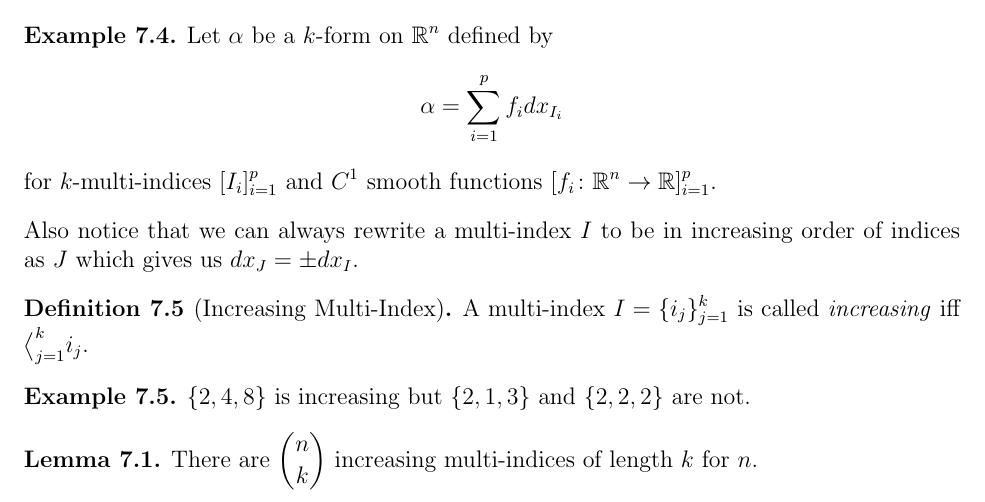
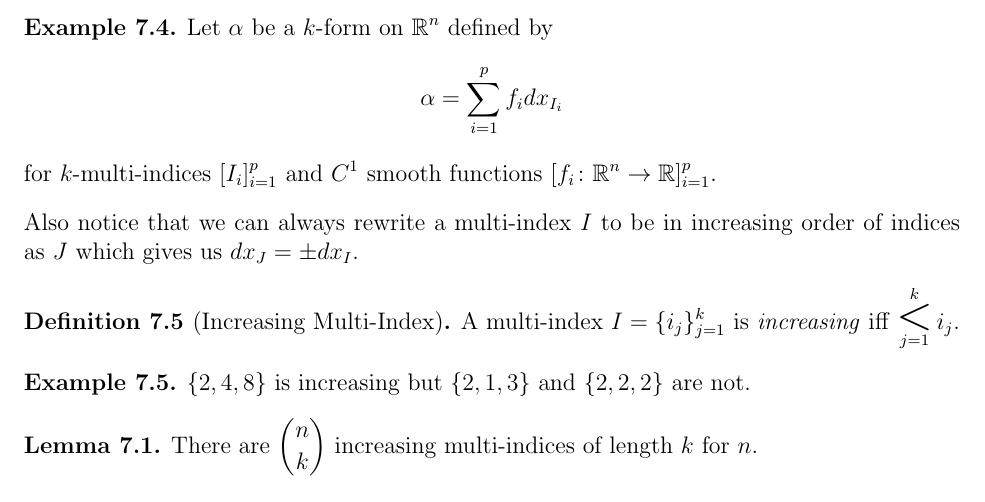
Before and after one commit to griffin-lora/Differential_Geometry_Notes, a LaTeX document (k_forms.tex): part of page 3 of 3, cut so that both start at the same text. Compiled offline with pdfLaTeX.

Commit message:
better less than notation

```diff
--- a/k_forms.tex
+++ b/k_forms.tex
@@ -142,7 +142,7 @@ Notice that if there are any repeated indices in $I$ then $dx_I = 0$ by the alte
 Also notice that we can always rewrite a multi-index $I$ to be in increasing order of indices as $J$ which gives us $dx_J = \pm dx_I$.
 
 \begin{definition}[Increasing Multi-Index]
-    A multi-index $I = \{ i_j \}_{j = 1}^k$ is called \textit{increasing} iff $\big<_{j = 1}^k i_j$.
+    A multi-index $I = \{ i_j \}_{j = 1}^k$ is \textit{increasing} iff $\mathop{\scalebox{2}{\textless}}\limits_{j = 1}^{k} i_j$.
 \end{definition}
 
 \begin{example}
```
